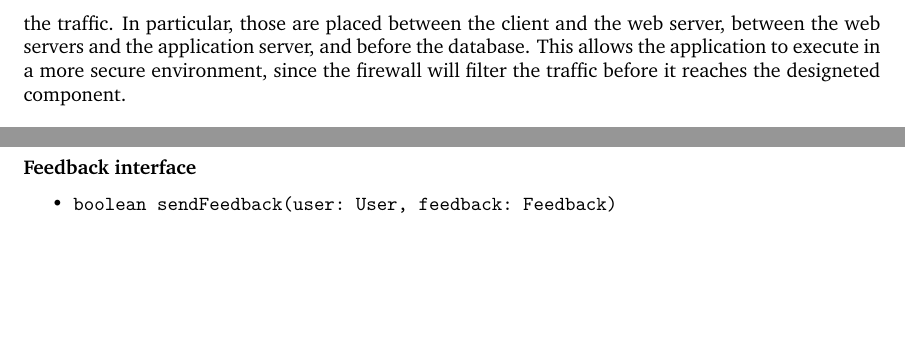
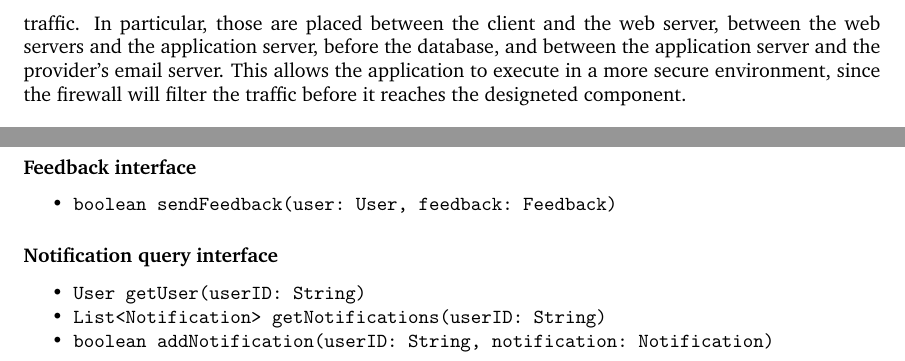
Before and after one commit to Fostidich/Students-And-Companies, a LaTeX document (documents/DD/main.tex, which reads documents/DD/architectural-design.tex): two parts of pages 9 and 17 of 36, joined at a grey line, cut so that both start at the same text, the shorter picture padded with empty space. Compiled offline with pdfLaTeX.

Commit message:
deployment and components diagrams tweaks

```diff
--- a/documents/DD/architectural-design.tex
+++ b/documents/DD/architectural-design.tex
@@ -109,7 +109,7 @@ This allows the application to be more scalable, since it eases the addition of
 Those are placed between the client and the web server, and between the web server and the application server.
 
 Lastly, to protect the application from external attacks, multiple firewalls are in use to filter the traffic.
-In particular, those are placed between the client and the web server, between the web servers and the application server, and before the database.
+In particular, those are placed between the client and the web server, between the web servers and the application server, before the database, and between the application server and the provider's email server.
 This allows the application to execute in a more secure environment, since the firewall will filter the traffic before it reaches the designeted component.
 
 \begin{figure}[H]
@@ -480,6 +480,13 @@ The diagrams include the component described in the previous sections, and the e
     \item \verb|boolean sendFeedback(user: User, feedback: Feedback)|
 \end{itemize}
 
+\subsubsection{Notification query interface}
+\begin{itemize}
+    \item \verb|User getUser(userID: String)|
+    \item \verb|List<Notification> getNotifications(userID: String)|
+    \item \verb|boolean addNotification(userID: String, notification: Notification)|
+\end{itemize}
+
 \subsubsection{Authentication query interface}
 \begin{itemize}
     \item \verb|User getUser(credentials: Credentials)|
```
Also changed, not shown: assets/components-diagrams/components-diagram.png, assets/deployment-diagrams/deployment-diagram.png.
